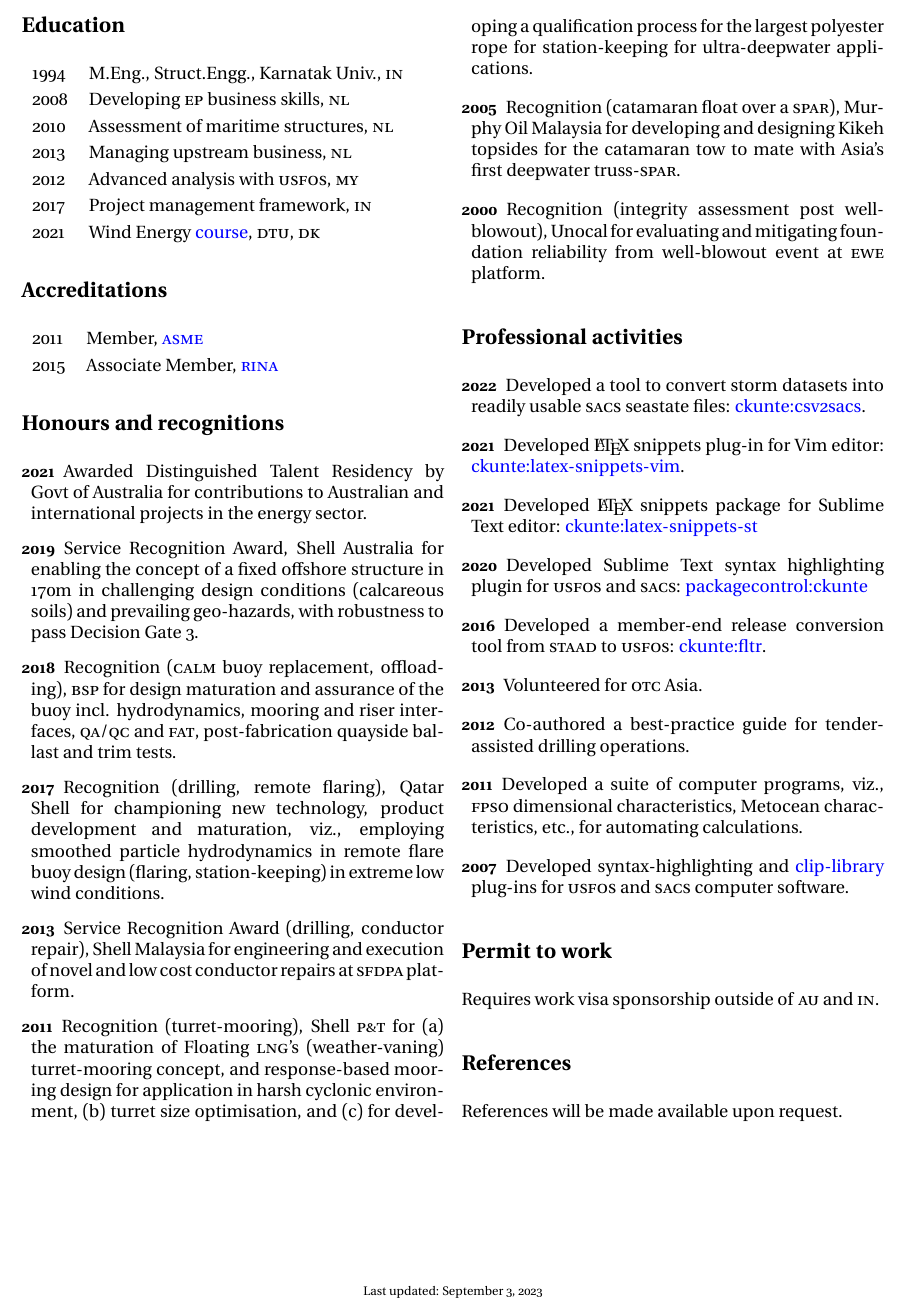
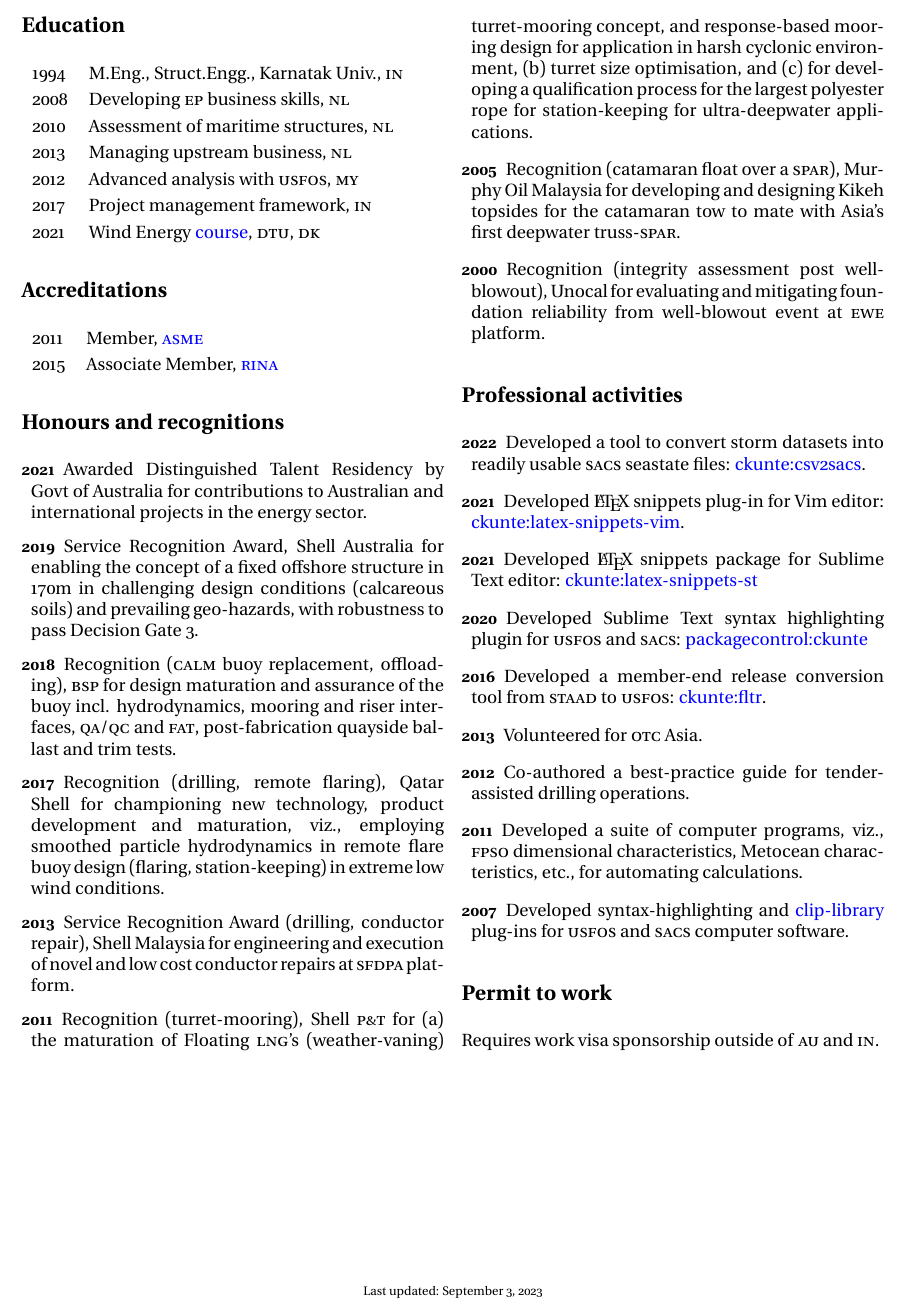
Before and after one commit to ckunte/resume, a LaTeX CV (ckunte-resume.tex, which reads incl/ref.tex): part of page 2 of 2, cut so that both start at the same text. Compiled offline with XeLaTeX.

Commit message:
rm ref section

```diff
--- a/ckunte-resume.tex
+++ b/ckunte-resume.tex
@@ -24,7 +24,6 @@
   \input{incl/hon} % Honours and recognitions section
   \input{incl/misc} % Professional activities section
   \input{incl/ptw} % Permit to work section
-  \input{incl/ref} % References section
 
   \end{multicols}
 
--- a/incl/ref.tex
+++ /dev/null
@@ -1,6 +0,0 @@
-\section*{References} % (fold)
-\label{sec:ref}
-
-References will be made available upon request.
-
-% section ref (end)
```
